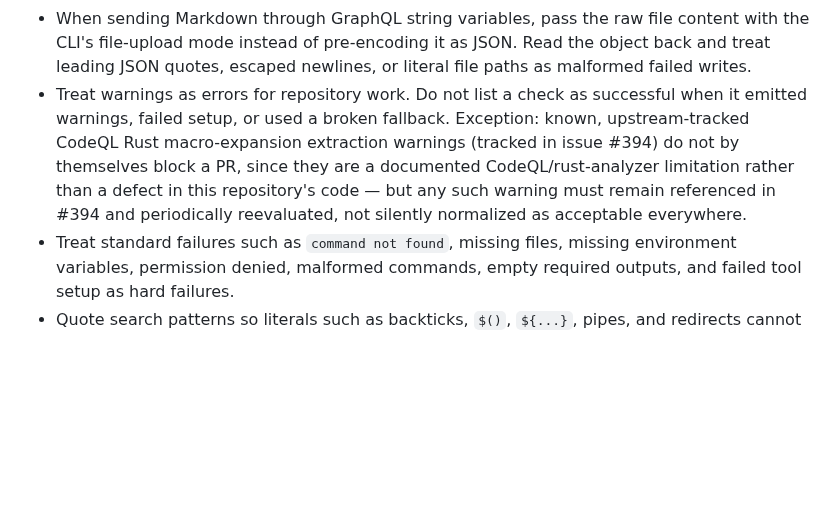
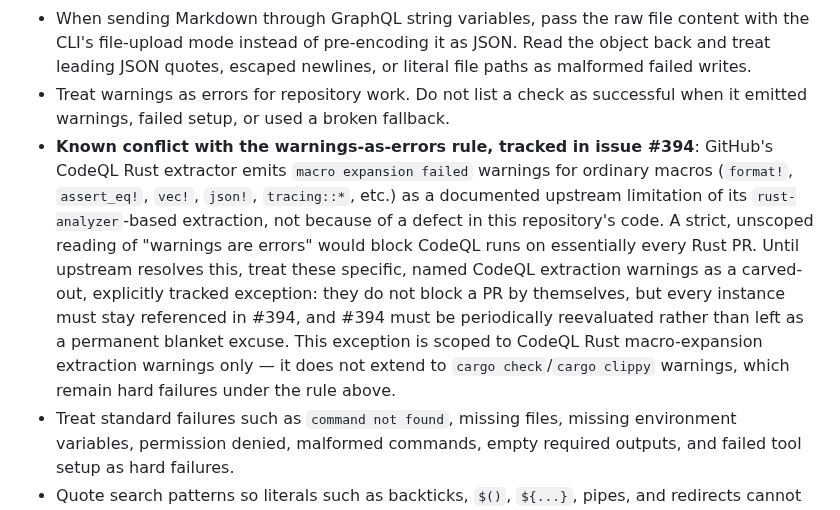
Before and after one commit to wiki-mod/lancache-ng, a Markdown page: AGENTS.md, the part around the change. GitHub-like rendering; blank space fills up the shorter version.

Commit message:
docs: anchor the CodeQL warnings-as-errors exception more explicitly on #394
Split the #394 exception out of the general warnings-as-errors bullet
into its own explicit entry, naming the specific conflict directly:
CodeQL's Rust extractor emits macro-expansion warnings as a documented
upstream rust-analyzer limitation, which would otherwise trip the
strict warnings-are-errors rule on nearly every Rust PR. Also scopes
the exception explicitly to CodeQL extraction warnings only, not
cargo check/clippy warnings.

```diff
--- a/AGENTS.md
+++ b/AGENTS.md
@@ -37,7 +37,8 @@ All GitHub content — issues, pull requests, commit messages, code comments, an
 - Prefer GraphQL (`gh api graphql`) over plain `gh issue`/`gh pr` comment and body-update commands for GitHub writes, since the plain CLI commands have repeatedly failed or behaved inconsistently in this project. Whichever method is used, read the result back immediately per the rules below.
 - When writing GitHub issue or pull-request bodies/comments from local files, verify the API call uploads file content and not the literal file path. Read the GitHub object back immediately and treat bodies such as `@/tmp/...` as malformed failed writes that must be corrected before continuing.
 - When sending Markdown through GraphQL string variables, pass the raw file content with the CLI's file-upload mode instead of pre-encoding it as JSON. Read the object back and treat leading JSON quotes, escaped newlines, or literal file paths as malformed failed writes.
-- Treat warnings as errors for repository work. Do not list a check as successful when it emitted warnings, failed setup, or used a broken fallback. Exception: known, upstream-tracked CodeQL Rust macro-expansion extraction warnings (tracked in issue #394) do not by themselves block a PR, since they are a documented CodeQL/rust-analyzer limitation rather than a defect in this repository's code — but any such warning must remain referenced in #394 and periodically reevaluated, not silently normalized as acceptable everywhere.
+- Treat warnings as errors for repository work. Do not list a check as successful when it emitted warnings, failed setup, or used a broken fallback.
+- **Known conflict with the warnings-as-errors rule, tracked in issue #394**: GitHub's CodeQL Rust extractor emits `macro expansion failed` warnings for ordinary macros (`format!`, `assert_eq!`, `vec!`, `json!`, `tracing::*`, etc.) as a documented upstream limitation of its `rust-analyzer`-based extraction, not because of a defect in this repository's code. A strict, unscoped reading of "warnings are errors" would block CodeQL runs on essentially every Rust PR. Until upstream resolves this, treat these specific, named CodeQL extraction warnings as a carved-out, explicitly tracked exception: they do not block a PR by themselves, but every instance must stay referenced in #394, and #394 must be periodically reevaluated rather than left as a permanent blanket excuse. This exception is scoped to CodeQL Rust macro-expansion extraction warnings only — it does not extend to `cargo check`/`cargo clippy` warnings, which remain hard failures under the rule above.
 - Treat standard failures such as `command not found`, missing files, missing environment variables, permission denied, malformed commands, empty required outputs, and failed tool setup as hard failures.
 - Quote search patterns so literals such as backticks, `$()`, `${...}`, pipes, and redirects cannot be interpreted by the shell. A command that accidentally executes part of the search pattern is malformed and invalidates that verification attempt.
 - Do not hide required command failures with `|| true`. Use optional fallbacks only when the command is explicitly optional and the reason is documented.
```
